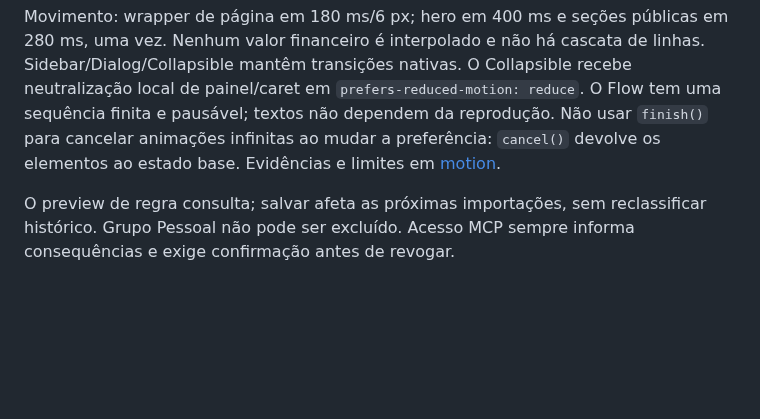
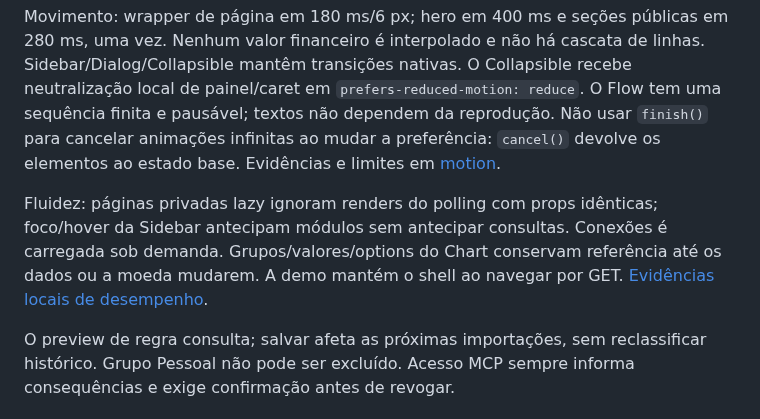
Before and after one commit to DanielSuhett/caderninho, a Markdown page: docs/design-system.md, the part around the change. Rendered like a GitHub page; blank space fills up the shorter version.

```diff
--- a/docs/design-system.md
+++ b/docs/design-system.md
@@ -75,6 +75,12 @@ Não usar `finish()` para cancelar animações infinitas ao mudar a preferência
 `cancel()` devolve os elementos ao estado base. Evidências e limites em
 [motion](kumo/motion.md).
 
+Fluidez: páginas privadas lazy ignoram renders do polling com props idênticas;
+foco/hover da Sidebar antecipam módulos sem antecipar consultas. Conexões é
+carregada sob demanda. Grupos/valores/options do Chart conservam referência até
+os dados ou a moeda mudarem. A demo mantém o shell ao navegar por GET.
+[Evidências locais de desempenho](kumo/performance.md).
+
 O preview de regra consulta; salvar afeta as próximas importações, sem
 reclassificar histórico. Grupo Pessoal não pode ser excluído. Acesso MCP sempre
 informa consequências e exige confirmação antes de revogar.
```
Also changed, not shown: design-qa.md (+19 -0 lines), docs/frontend-workspace.md (+7 -0 lines), docs/kumo/performance.md (added, +112 -0 lines), docs/kumo/performance/demo-desktop.jpg (added), docs/kumo/performance/demo-mobile.jpg (added), docs/kumo/performance/transacoes-desktop.jpg (added), 13 other files.
